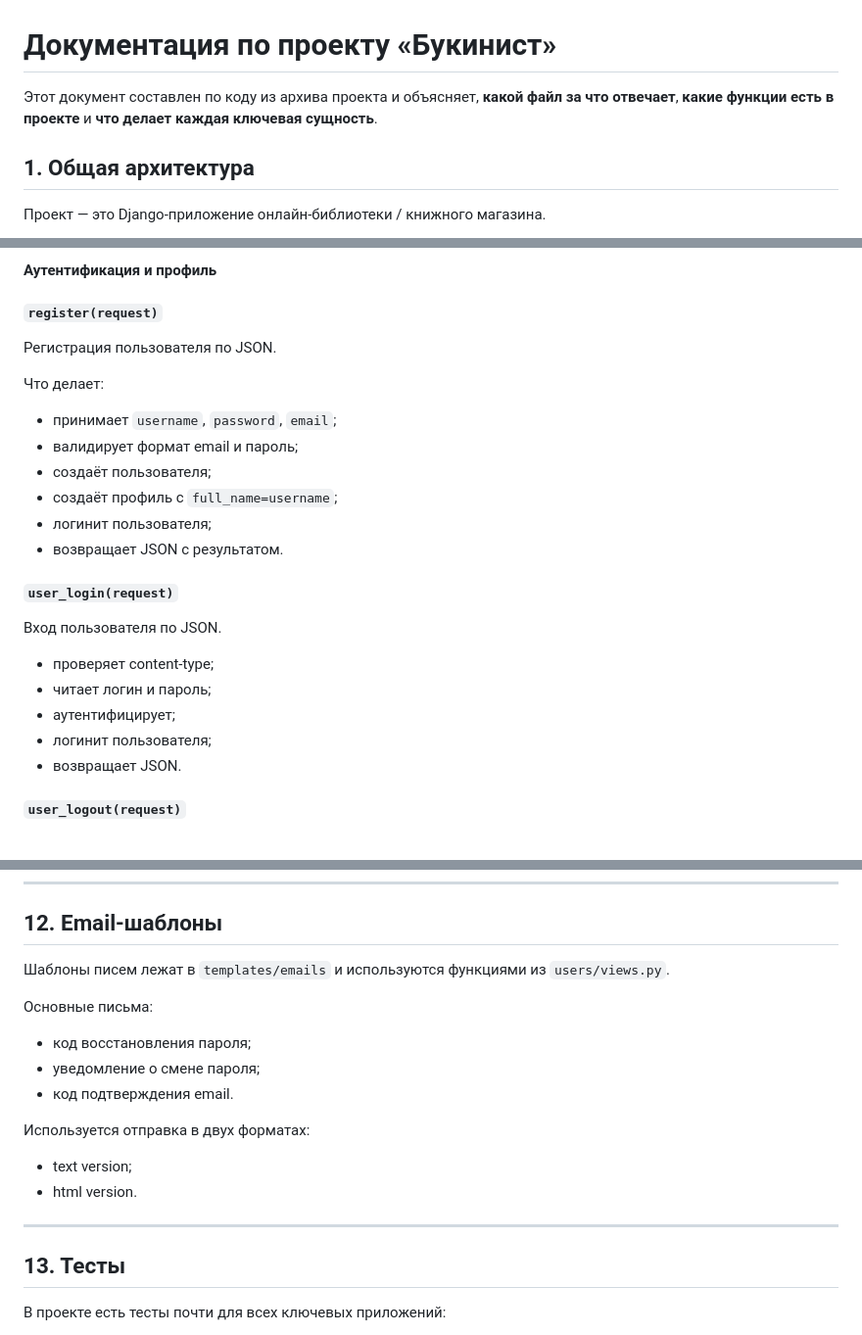
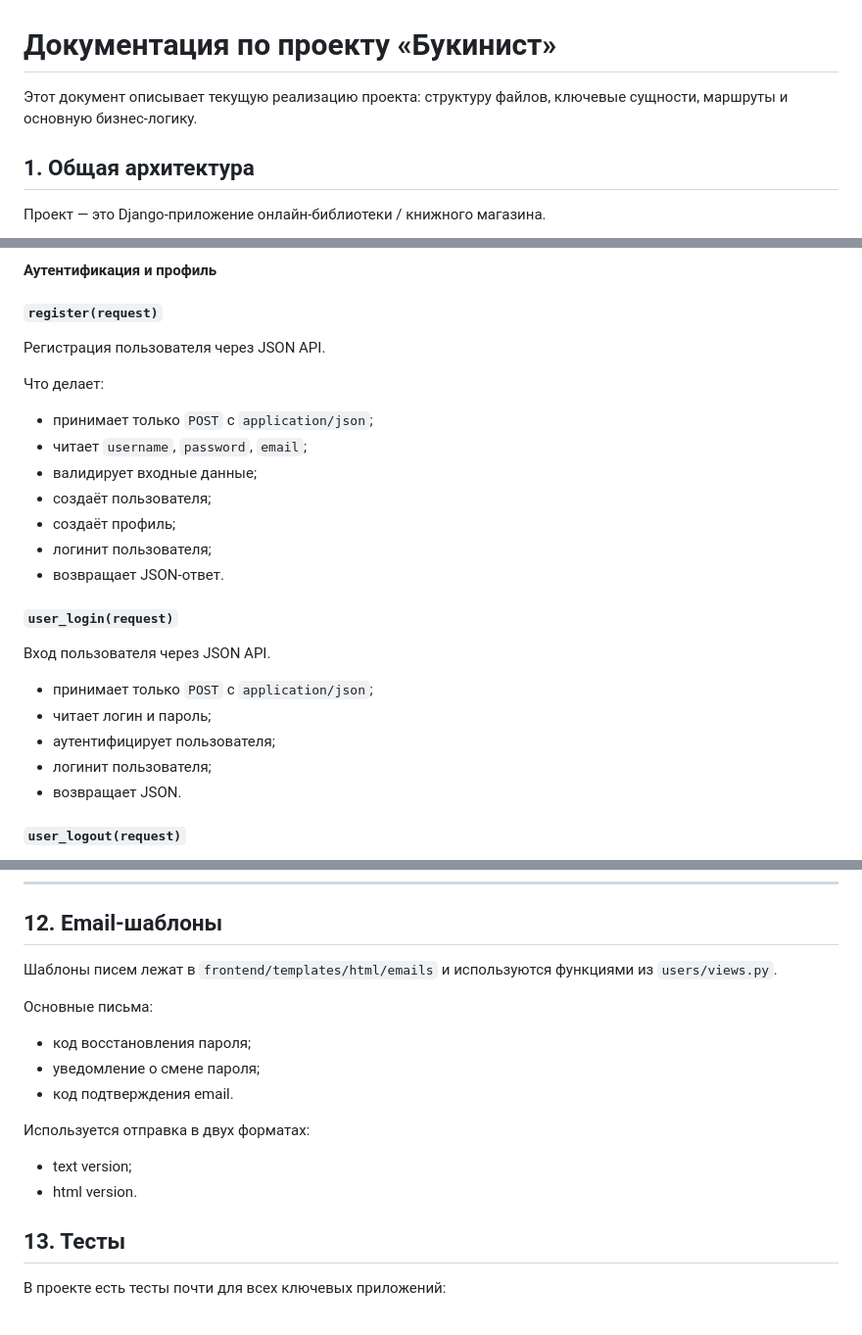
Before and after one commit to obratno123/library, a Markdown page: project_documentation.md, 3 parts joined by grey strips. Shown at 98% size. Rendered like a GitHub page.

```diff
--- a/project_documentation.md
+++ b/project_documentation.md
@@ -1,6 +1,6 @@
 # Документация по проекту «Букинист»
 
-Этот документ составлен по коду из архива проекта и объясняет, **какой файл за что отвечает**, **какие функции есть в проекте** и **что делает каждая ключевая сущность**.
+Этот документ описывает текущую реализацию проекта: структуру файлов, ключевые сущности, маршруты и основную бизнес-логику.
 
 ## 1. Общая архитектура
 
@@ -374,21 +419,22 @@ URL-маршруты каталога.
 #### Аутентификация и профиль
 
 ##### `register(request)`
-Регистрация пользователя по JSON.
+Регистрация пользователя через JSON API.
 
 Что делает:
-- принимает `username`, `password`, `email`;
-- валидирует формат email и пароль;
+- принимает только `POST` с `application/json`;
+- читает `username`, `password`, `email`;
+- валидирует входные данные;
 - создаёт пользователя;
-- создаёт профиль с `full_name=username`;
+- создаёт профиль;
 - логинит пользователя;
-- возвращает JSON с результатом.
+- возвращает JSON-ответ.
 
 ##### `user_login(request)`
-Вход пользователя по JSON.
-- проверяет content-type;
+Вход пользователя через JSON API.
+- принимает только `POST` с `application/json`;
 - читает логин и пароль;
-- аутентифицирует;
+- аутентифицирует пользователя;
 - логинит пользователя;
 - возвращает JSON.
 
@@ -777,7 +824,7 @@ JS и CSS используются для:
 
 ## 12. Email-шаблоны
 
-Шаблоны писем лежат в `templates/emails` и используются функциями из `users/views.py`.
+Шаблоны писем лежат в `frontend/templates/html/emails` и используются функциями из `users/views.py`.
 
 Основные письма:
 - код восстановления пароля;
@@ -787,8 +834,6 @@ JS и CSS используются для:
 Используется отправка в двух форматах:
 - text version;
 - html version.
-
----
 
 ## 13. Тесты
 
```
Also changed, not shown: other parts of project_documentation.md (+96 -0 lines).
